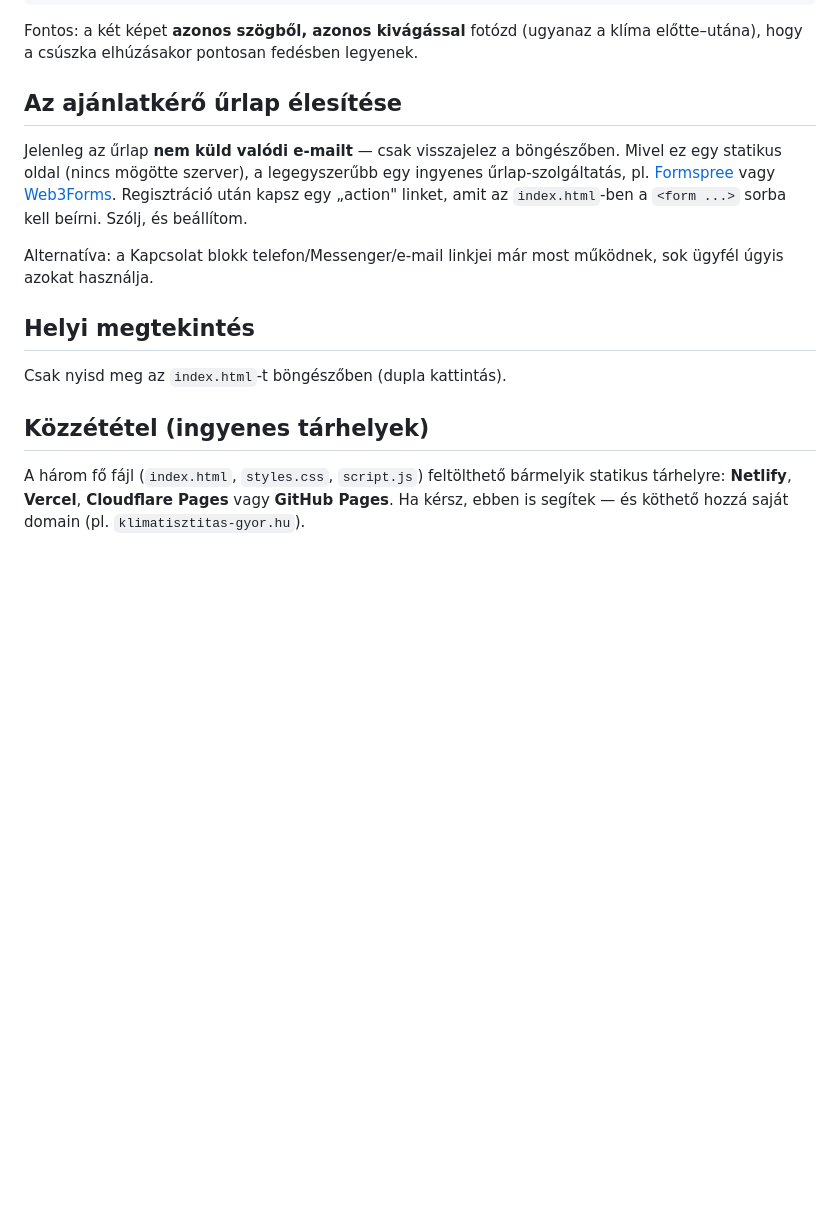
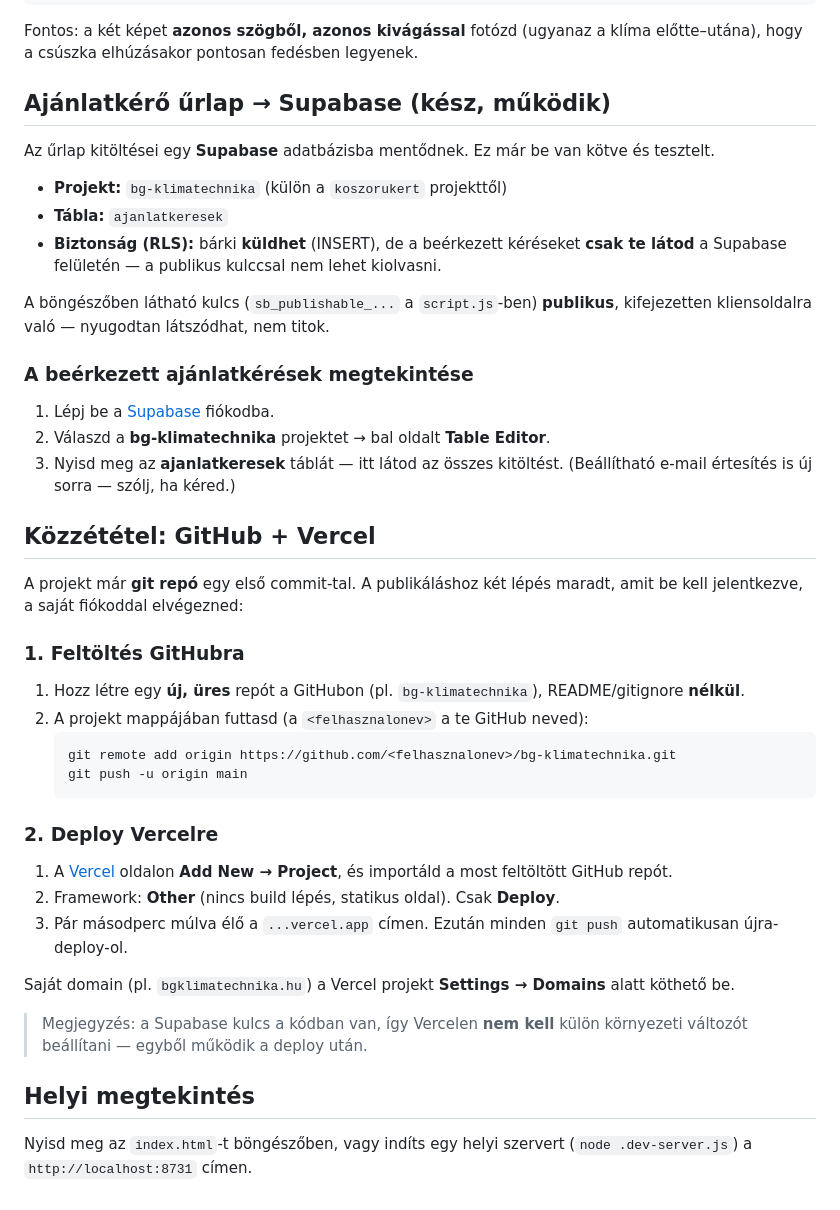
Before and after one commit to ZsoltNagySZESE/bg-klimatechnika, a Markdown page: README.md, the part around the change. Drawn GitHub-style; blank space fills up the shorter version.

Commit message:
docs: Supabase + GitHub/Vercel közzétételi útmutató a README-ben
Co-Authored-By: Claude Opus 4.8 <noreply@anthropic.com>

````diff
--- a/README.md
+++ b/README.md
@@ -59,24 +59,54 @@ A saját fotóidra cserélni a `styles.css`-ben a két sort kell (keresd: `.ba-a
 Fontos: a két képet **azonos szögből, azonos kivágással** fotózd (ugyanaz a klíma
 előtte–utána), hogy a csúszka elhúzásakor pontosan fedésben legyenek.
 
-## Az ajánlatkérő űrlap élesítése
+## Ajánlatkérő űrlap → Supabase (kész, működik)
 
-Jelenleg az űrlap **nem küld valódi e-mailt** — csak visszajelez a böngészőben.
-Mivel ez egy statikus oldal (nincs mögötte szerver), a legegyszerűbb egy ingyenes
-űrlap-szolgáltatás, pl. [Formspree](https://formspree.io) vagy
-[Web3Forms](https://web3forms.com). Regisztráció után kapsz egy „action" linket,
-amit az `index.html`-ben a `<form ...>` sorba kell beírni. Szólj, és beállítom.
+Az űrlap kitöltései egy **Supabase** adatbázisba mentődnek. Ez már be van kötve
+és tesztelt.
 
-Alternatíva: a Kapcsolat blokk telefon/Messenger/e-mail linkjei már most
-működnek, sok ügyfél úgyis azokat használja.
+- **Projekt:** `bg-klimatechnika` (külön a `koszorukert` projekttől)
+- **Tábla:** `ajanlatkeresek`
+- **Biztonság (RLS):** bárki **küldhet** (INSERT), de a beérkezett kéréseket
+  **csak te látod** a Supabase felületén — a publikus kulccsal nem lehet kiolvasni.
+
+A böngészőben látható kulcs (`sb_publishable_...` a `script.js`-ben) **publikus**,
+kifejezetten kliensoldalra való — nyugodtan látszódhat, nem titok.
+
+### A beérkezett ajánlatkérések megtekintése
+
+1. Lépj be a [Supabase](https://supabase.com/dashboard) fiókodba.
+2. Válaszd a **bg-klimatechnika** projektet → bal oldalt **Table Editor**.
+3. Nyisd meg az **ajanlatkeresek** táblát — itt látod az összes kitöltést.
+   (Beállítható e-mail értesítés is új sorra — szólj, ha kéred.)
+
+## Közzététel: GitHub + Vercel
+
+A projekt már **git repó** egy első commit-tal. A publikáláshoz két lépés maradt,
+amit be kell jelentkezve, a saját fiókoddal elvégezned:
+
+### 1. Feltöltés GitHubra
+1. Hozz létre egy **új, üres** repót a GitHubon (pl. `bg-klimatechnika`),
+   README/gitignore **nélkül**.
+2. A projekt mappájában futtasd (a `<felhasznalonev>` a te GitHub neved):
+   ```bash
+   git remote add origin https://github.com/<felhasznalonev>/bg-klimatechnika.git
+   git push -u origin main
+   ```
+
+### 2. Deploy Vercelre
+1. A [Vercel](https://vercel.com/new) oldalon **Add New → Project**, és importáld
+   a most feltöltött GitHub repót.
+2. Framework: **Other** (nincs build lépés, statikus oldal). Csak **Deploy**.
+3. Pár másodperc múlva élő a `...vercel.app` címen. Ezután minden `git push`
+   automatikusan újra-deploy-ol.
+
+Saját domain (pl. `bgklimatechnika.hu`) a Vercel projekt **Settings → Domains**
+alatt köthető be.
+
+> Megjegyzés: a Supabase kulcs a kódban van, így Vercelen **nem kell** külön
+> környezeti változót beállítani — egyből működik a deploy után.
 
 ## Helyi megtekintés
 
-Csak nyisd meg az `index.html`-t böngészőben (dupla kattintás).
-
-## Közzététel (ingyenes tárhelyek)
-
-A három fő fájl (`index.html`, `styles.css`, `script.js`) feltölthető bármelyik
-statikus tárhelyre: **Netlify**, **Vercel**, **Cloudflare Pages** vagy
-**GitHub Pages**. Ha kérsz, ebben is segítek — és köthető hozzá saját
-domain (pl. `klimatisztitas-gyor.hu`).
+Nyisd meg az `index.html`-t böngészőben, vagy indíts egy helyi szervert
+(`node .dev-server.js`) a `http://localhost:8731` címen.
````
